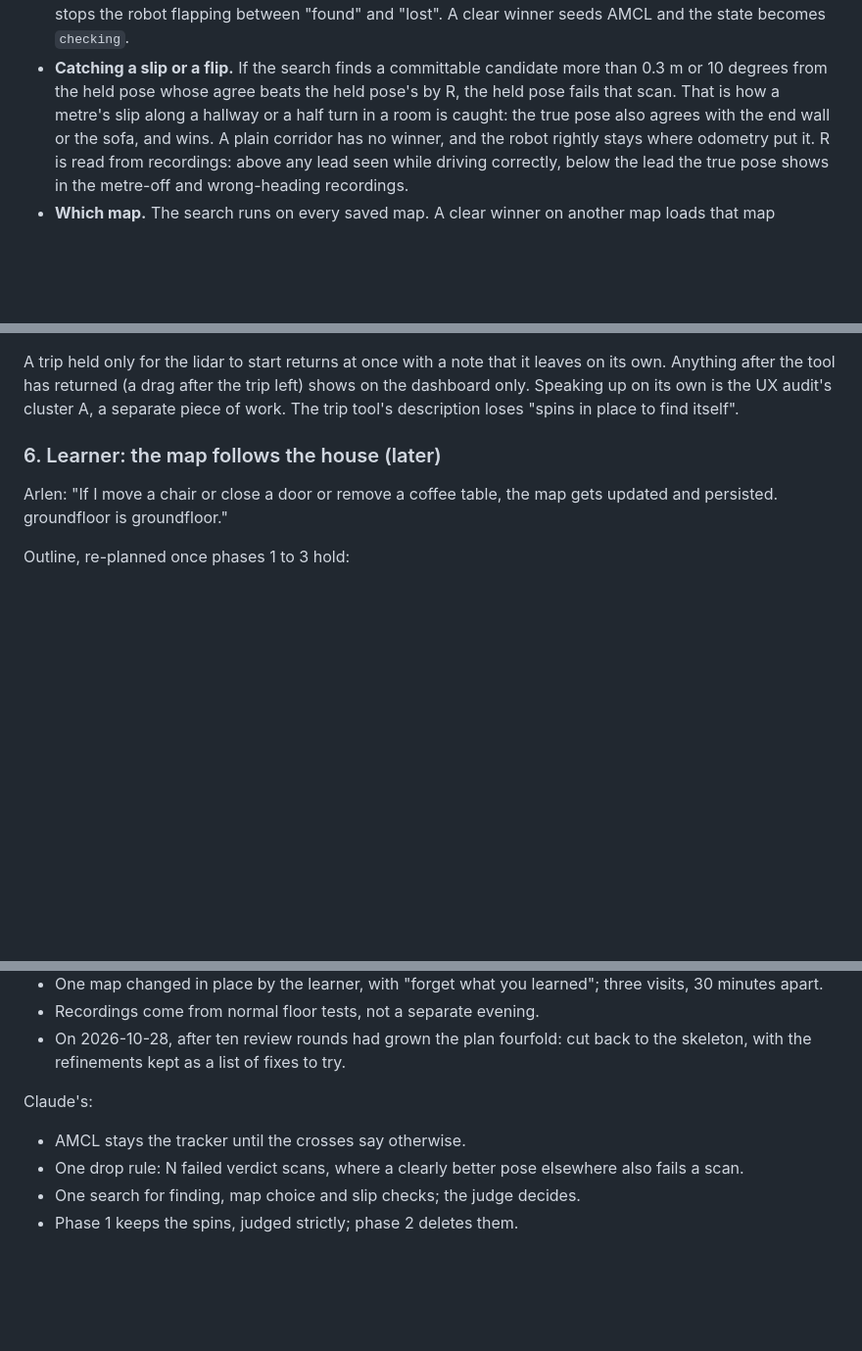
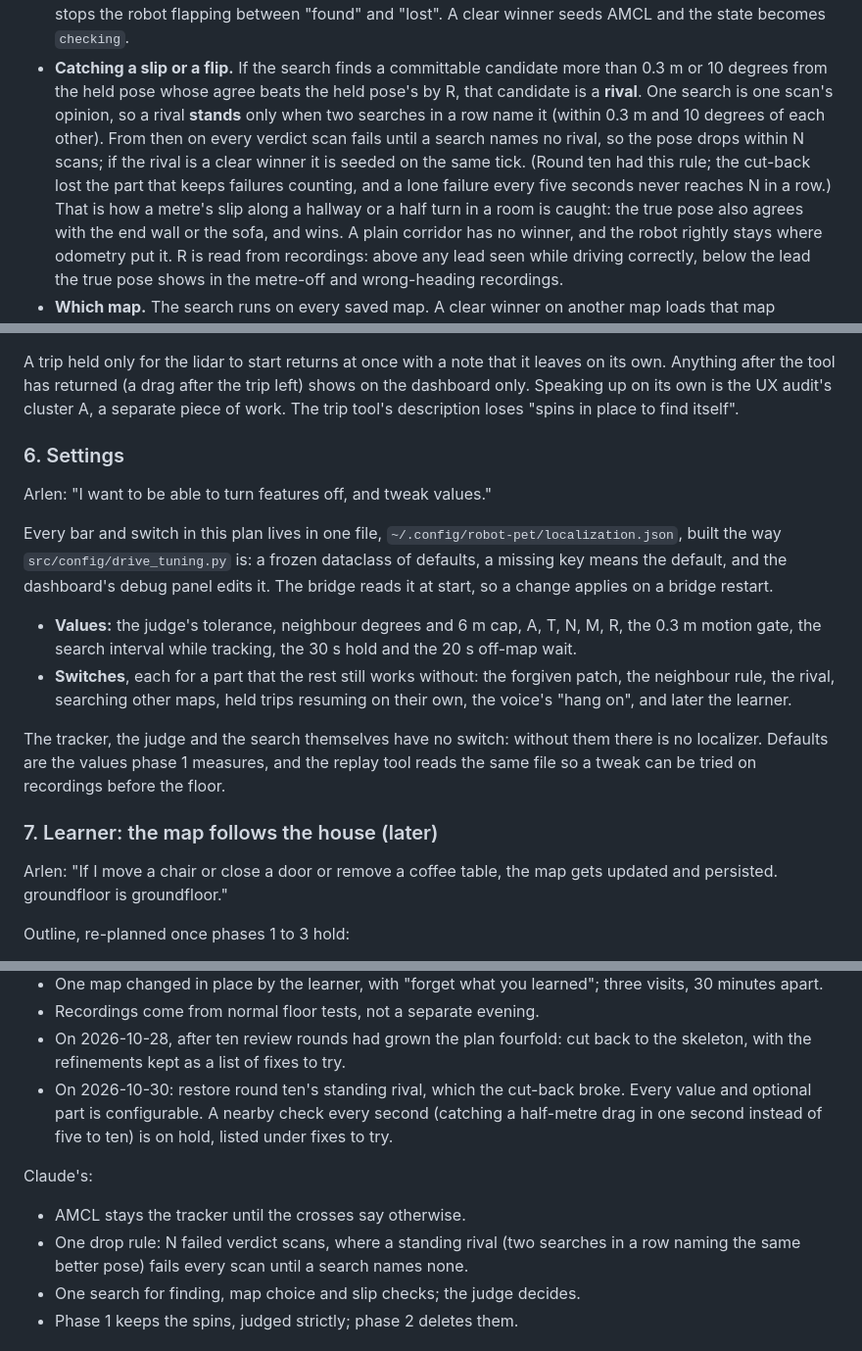
Before and after one commit to astalwick/robot-pet, a Markdown page: docs/plans/2026-10-26 - localization-plan.md, 3 parts joined by grey strips. Shown at 98% size. Drawn GitHub-style; blank space fills up the shorter version.

Commit message:
Localization plan: standing rival restored, settings file, nearby check on hold
Co-Authored-By: Claude Opus 5.5 <noreply@anthropic.com>

```diff
--- a/docs/plans/2026-10-26 - localization-plan.md
+++ b/docs/plans/2026-10-26 - localization-plan.md
@@ -239,7 +239,14 @@ saved map:
   "lost". A clear winner seeds AMCL and the state becomes `checking`.
 - **Catching a slip or a flip.** If the search finds a committable
   candidate more than 0.3 m or 10 degrees from the held pose whose agree
-  beats the held pose's by R, the held pose fails that scan. That is how a
+  beats the held pose's by R, that candidate is a **rival**. One search is
+  one scan's opinion, so a rival **stands** only when two searches in a
+  row name it (within 0.3 m and 10 degrees of each other). From then on
+  every verdict scan fails until a search names no rival, so the pose
+  drops within N scans; if the rival is a clear winner it is seeded on the
+  same tick. (Round ten had this rule; the cut-back lost the part that
+  keeps failures counting, and a lone failure every five seconds never
+  reaches N in a row.) That is how a
   metre's slip along a hallway or a half turn in a room is caught: the true
   pose also agrees with the end wall or the sofa, and wins. A plain corridor
   has no winner, and the robot rightly stays where odometry put it. R is
@@ -319,7 +326,30 @@ trip left) shows on the dashboard only. Speaking up on its own is the UX
 audit's cluster A, a separate piece of work. The trip tool's description
 loses "spins in place to find itself".
 
-### 6. Learner: the map follows the house (later)
+### 6. Settings
+
+Arlen: "I want to be able to turn features off, and tweak values."
+
+Every bar and switch in this plan lives in one file,
+`~/.config/robot-pet/localization.json`, built the way
+`src/config/drive_tuning.py` is: a frozen dataclass of defaults, a missing
+key means the default, and the dashboard's debug panel edits it. The
+bridge reads it at start, so a change applies on a bridge restart.
+
+- **Values:** the judge's tolerance, neighbour degrees and 6 m cap, A, T,
+  N, M, R, the 0.3 m motion gate, the search interval while tracking, the
+  30 s hold and the 20 s off-map wait.
+- **Switches**, each for a part that the rest still works without: the
+  forgiven patch, the neighbour rule, the rival, searching other maps,
+  held trips resuming on their own, the voice's "hang on", and later the
+  learner.
+
+The tracker, the judge and the search themselves have no switch: without
+them there is no localizer. Defaults are the values phase 1 measures, and
+the replay tool reads the same file so a tweak can be tried on recordings
+before the floor.
+
+### 7. Learner: the map follows the house (later)
 
 Arlen: "If I move a chair or close a door or remove a coffee table, the map
 gets updated and persisted. groundfloor is groundfloor."
@@ -489,12 +521,17 @@ Arlen's:
 - On 2026-10-28, after ten review rounds had grown the plan fourfold: cut
   back to the skeleton, with the refinements kept as a list of fixes to
   try.
+- On 2026-10-30: restore round ten's standing rival, which the cut-back
+  broke. Every value and optional part is configurable. A nearby check every
+  second (catching a half-metre drag in one second instead of five to ten)
+  is on hold, listed under fixes to try.
 
 Claude's:
 
 - AMCL stays the tracker until the crosses say otherwise.
-- One drop rule: N failed verdict scans, where a clearly better pose
-  elsewhere also fails a scan.
+- One drop rule: N failed verdict scans, where a standing rival (two
+  searches in a row naming the same better pose) fails every scan until a
+  search names none.
 - One search for finding, map choice and slip checks; the judge decides.
 - Phase 1 keeps the spins, judged strictly; phase 2 deletes them.
 
```
Also changed, not shown: other parts of docs/plans/2026-10-26 - localization-plan.md (+3 -1 lines).
